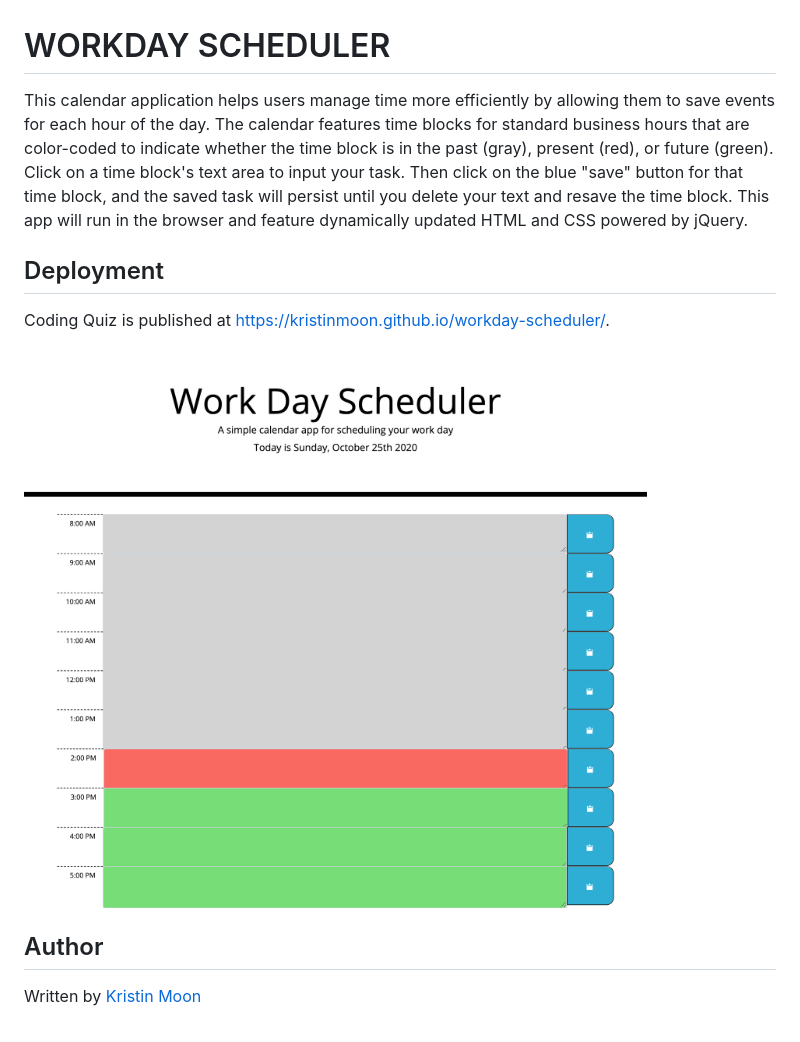
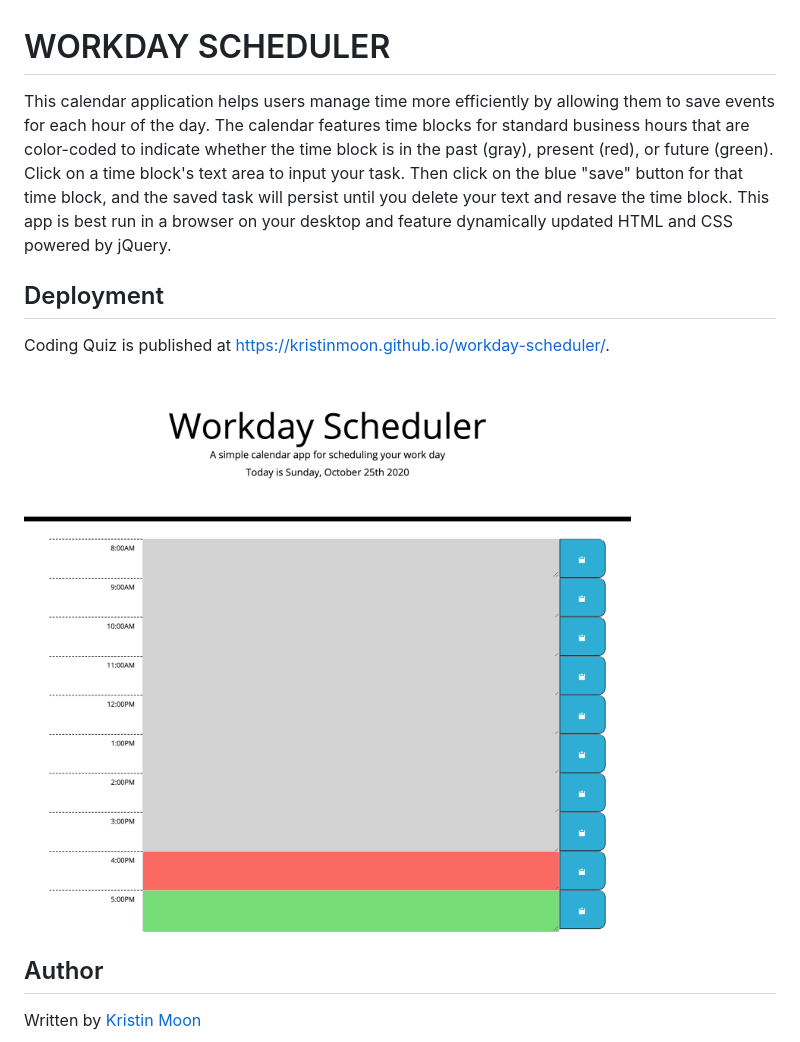
Before and after one commit to kristinmoon/workday-scheduler, a Markdown page: README.md, the part around the change. Rendered like a GitHub page; pictures changed too: assets/images/screencapture-workday-scheduler.png.

```diff
--- a/README.md
+++ b/README.md
@@ -1,5 +1,5 @@
 # WORKDAY SCHEDULER
-This calendar application helps users manage time more efficiently by allowing them to save events for each hour of the day. The calendar features time blocks for standard business hours that are color-coded to indicate whether the time block is in the past (gray), present (red), or future (green). Click on a time block's text area to input your task. Then click on the blue "save" button for that time block, and the saved task will persist until you delete your text and resave the time block. This app will run in the browser and feature dynamically updated HTML and CSS powered by jQuery.
+This calendar application helps users manage time more efficiently by allowing them to save events for each hour of the day. The calendar features time blocks for standard business hours that are color-coded to indicate whether the time block is in the past (gray), present (red), or future (green). Click on a time block's text area to input your task. Then click on the blue "save" button for that time block, and the saved task will persist until you delete your text and resave the time block. This app is best run in a browser on your desktop and feature dynamically updated HTML and CSS powered by jQuery.
 
 ## Deployment
 Coding Quiz is published at https://kristinmoon.github.io/workday-scheduler/.
```
Also changed, not shown: 2 other files.
